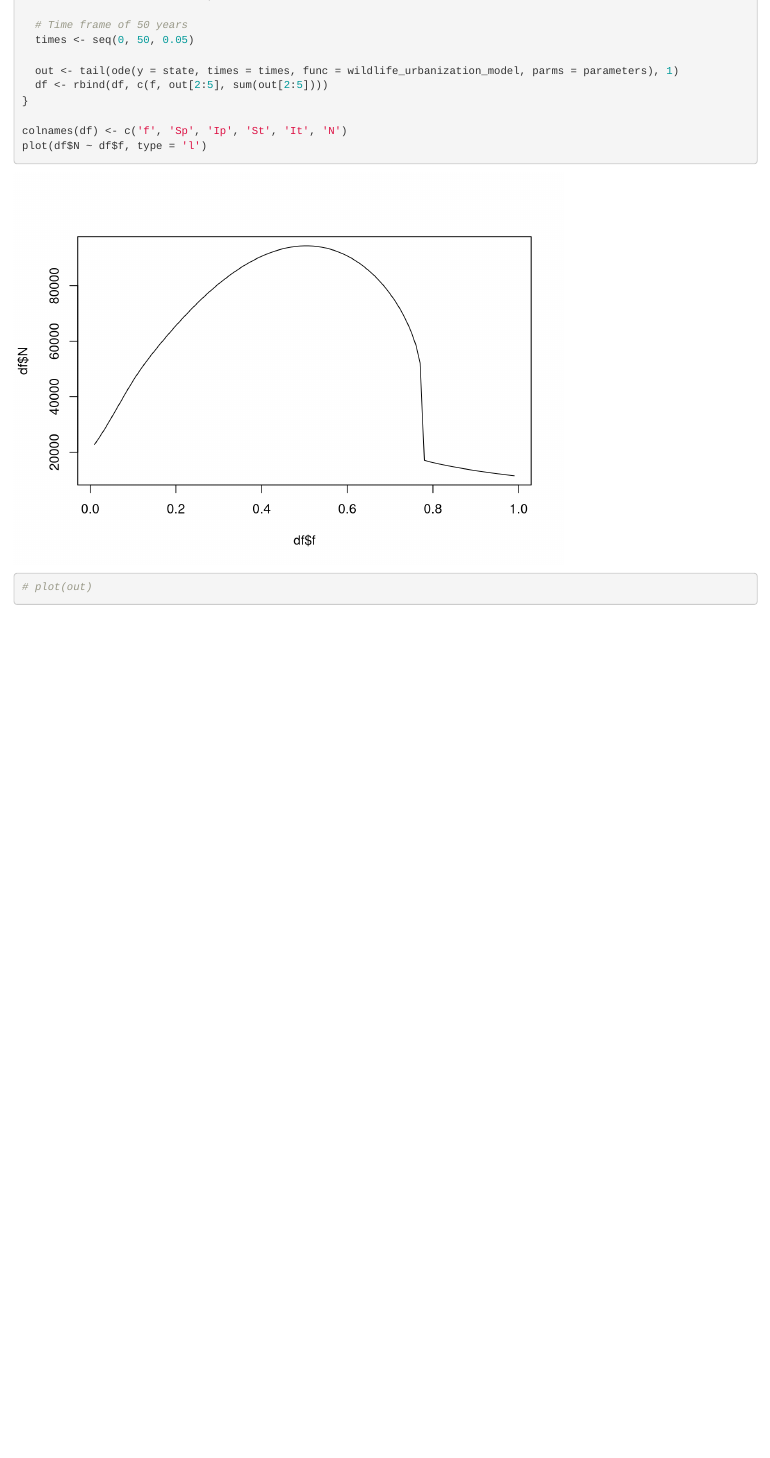
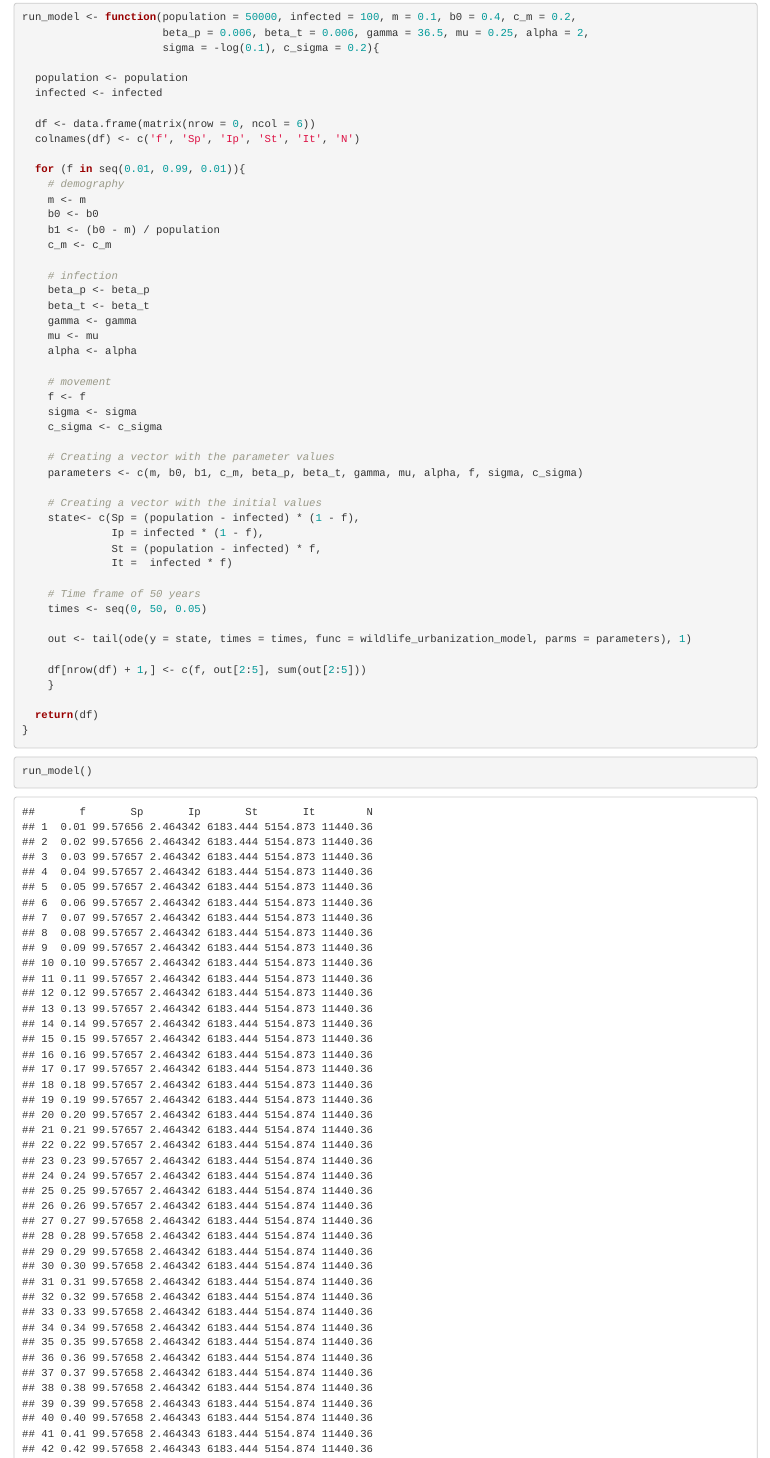
Before and after one commit to JobMaathuis/Thema08, an R Markdown document (EndAssignment/EndAssignment.Rmd): the page in a window 1100 px wide, from 1160 px down before the commit and from 1920 px down after it. Rendered offline with R 4.5, knitr and Pandoc, with nearby package versions.

Commit message:
Fixed model, and tried to make an function, but it does not yet work

````diff
--- a/EndAssignment/EndAssignment.Rmd
+++ b/EndAssignment/EndAssignment.Rmd
@@ -78,10 +83,8 @@ for (f in seq(0.01, 0.99, 0.01)){
   times <- seq(0, 50, 0.05)
 
   out <- tail(ode(y = state, times = times, func = wildlife_urbanization_model, parms = parameters), 1)
-  df <- rbind(df, c(f, out[2:5], sum(out[2:5])))
+  df[nrow(df) + 1,] <- c(f, out[2:5], sum(out[2:5]))
 }
 
-colnames(df) <- c('f', 'Sp', 'Ip', 'St', 'It', 'N')
 plot(df$N ~ df$f, type = 'l')
-# plot(out)
 ```
@@ -87,0 +103,55 @@ plot(df$N ~ df$f, type = 'l')
+```{r}
+run_model <- function(population = 50000, infected = 100, m = 0.1, b0 = 0.4, c_m = 0.2,
+                      beta_p = 0.006, beta_t = 0.006, gamma = 36.5, mu = 0.25, alpha = 2,
+                      sigma = -log(0.1), c_sigma = 0.2){
+
+  population <- population
+  infected <- infected
+
+  df <- data.frame(matrix(nrow = 0, ncol = 6))
+  colnames(df) <- c('f', 'Sp', 'Ip', 'St', 'It', 'N')
+
+  for (f in seq(0.01, 0.99, 0.01)){
+    # demography
+    m <- m
+    b0 <- b0
+    b1 <- (b0 - m) / population
+    c_m <- c_m
+
+    # infection
+    beta_p <- beta_p
+    beta_t <- beta_t
+    gamma <- gamma
+    mu <- mu
+    alpha <- alpha
+
+    # movement
+    f <- f
+    sigma <- sigma
+    c_sigma <- c_sigma
+
+    # Creating a vector with the parameter values
+    parameters <- c(m, b0, b1, c_m, beta_p, beta_t, gamma, mu, alpha, f, sigma, c_sigma)
+
+    # Creating a vector with the initial values
+    state<- c(Sp = (population - infected) * (1 - f),
+              Ip = infected * (1 - f),
+              St = (population - infected) * f,
+              It =  infected * f)
+
+    # Time frame of 50 years
+    times <- seq(0, 50, 0.05)
+
+    out <- tail(ode(y = state, times = times, func = wildlife_urbanization_model, parms = parameters), 1)
+
+    df[nrow(df) + 1,] <- c(f, out[2:5], sum(out[2:5]))
+    }
+
+  return(df)
+}
+
+```
+
+```{r}
+run_model()
+```
````
Also changed, not shown: EndAssignment/EndAssignment.Rmd (23 more changed lines), 1 other file.
